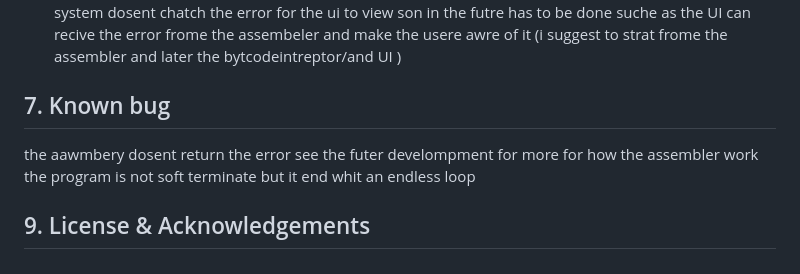
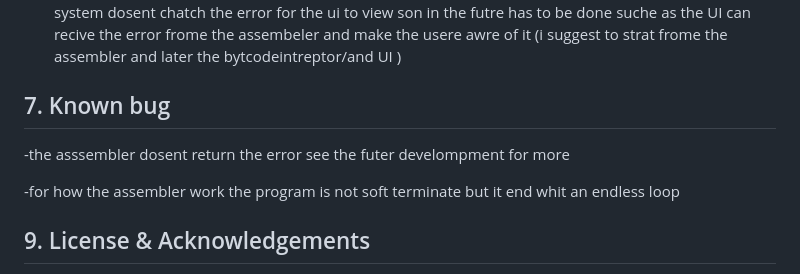
Before and after one commit to amgelo00/ARMulator-unicorn-V2, a Markdown page: README.md, the part around the change. Rendered like a GitHub page.

Commit message:
Fix typos and improve clarity in README
Corrected spelling and grammatical errors in the README.

```diff
--- a/README.md
+++ b/README.md
@@ -490,8 +490,10 @@ graph LR
 9. In the current state the assembery the dosent return te error at the UI because the try/and error system dosent chatch the error for the ui to view son in the futre has to be done suche as the UI can recive the error frome the assembeler and make the usere awre of it (i suggest to strat frome the assembler and later the bytcodeintreptor/and UI )
 
  ## 7. Known bug
- the aawmbery dosent return the error see the futer develompment for more
- for how the assembler work the program is not soft terminate but it end whit an endless loop
+
+ -the asssembler dosent return the error see the futer develompment for more
+
+ -for how the assembler work the program is not soft terminate but it end whit an endless loop
 
 ## 9. License & Acknowledgements
 
```
